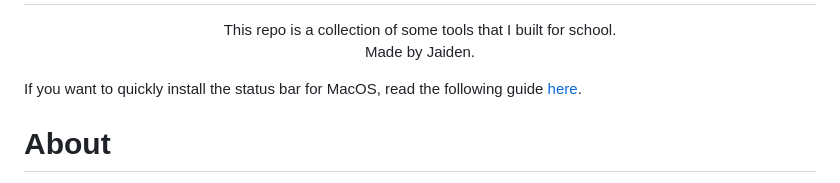
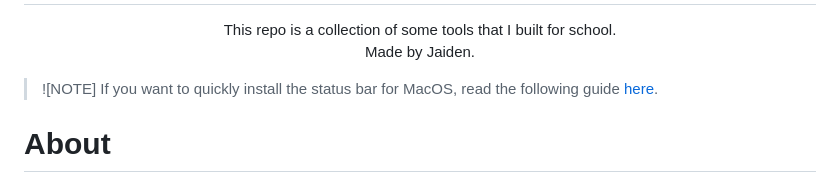
Before and after one commit to JaidenAGrimminck/school-utils, a Markdown page: readme.md, the part around the change. GitHub-like rendering.

```diff
--- a/readme.md
+++ b/readme.md
@@ -11,7 +11,8 @@ This repo is a collection of some tools that I built for school.
 Made by Jaiden.
 </p>
 
-If you want to quickly install the status bar for MacOS, read the following guide [here](install.md).
+> ![NOTE]
+> If you want to quickly install the status bar for MacOS, read the following guide [here](install.md).
 
 # About
 
```
